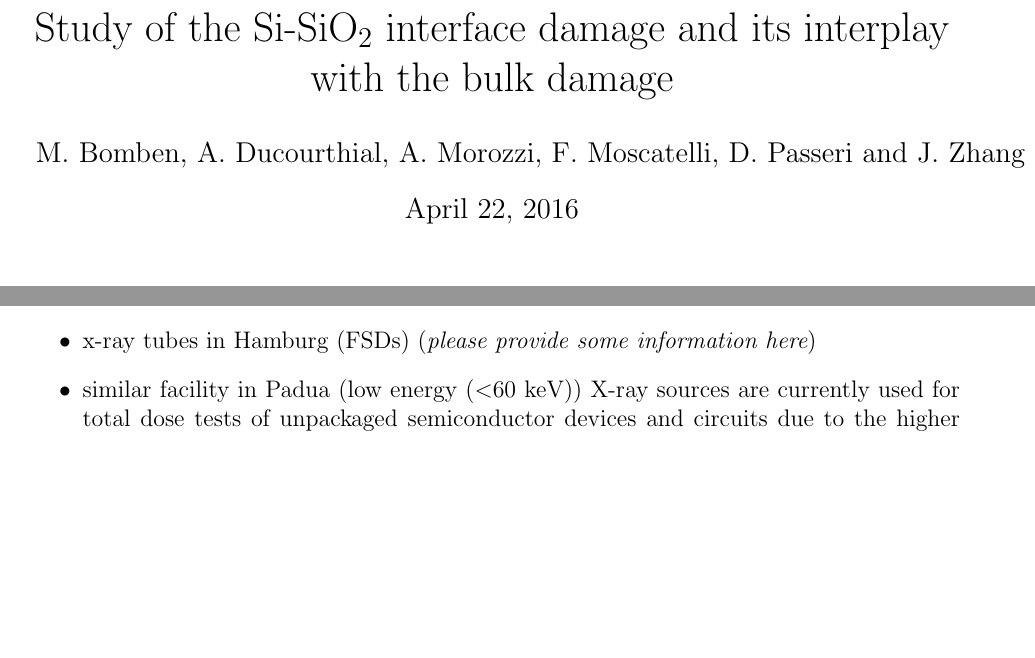
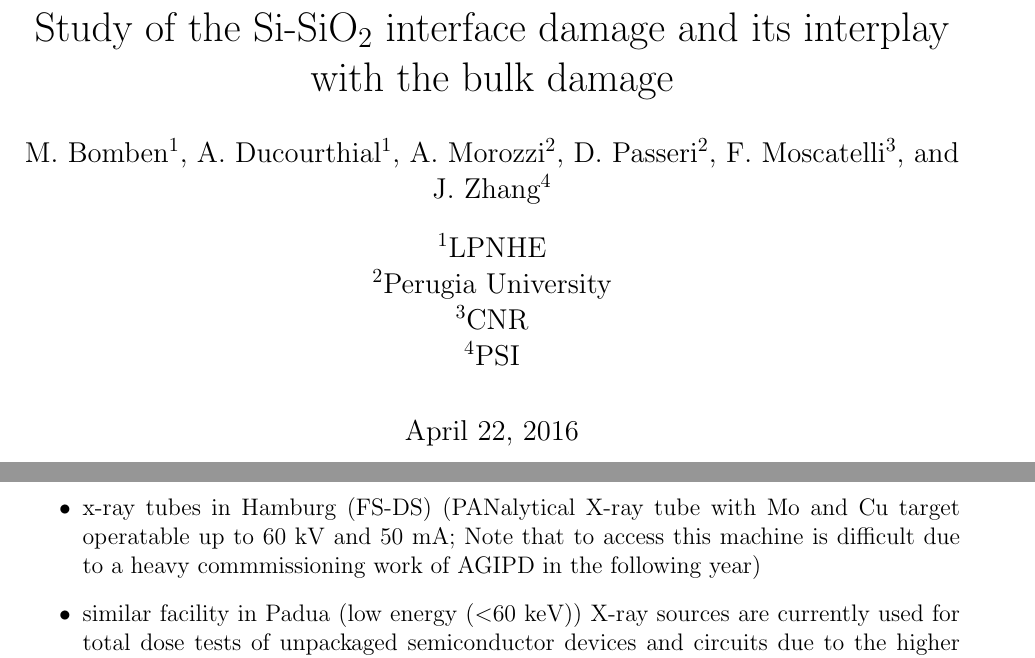
Before and after one commit to mbomben/surface_damage_proposal, a LaTeX paper (surface_damage_project_proposal.tex): two parts of pages 1 and 3 of 6 before the commit and two parts of pages 1 and 4 of 7 after it, joined at a grey line, cut so that both start at the same text, the shorter picture padded with empty space. Compiled offline with LaTeX, dvips and Ghostscript.

Commit message:
surface_damage_project_proposal.tex: infomration on Hamburg X-ray tube

```diff
--- a/surface_damage_project_proposal.tex
+++ b/surface_damage_project_proposal.tex
@@ -3,6 +3,7 @@
 \usepackage[pdftex]{graphicx}
 \usepackage{url}
 \usepackage{enumerate}
+\usepackage{authblk}
 
 
 \setlength{\oddsidemargin}{0.25in}
@@ -15,7 +16,19 @@
 
 
 \title{Study of the Si-SiO$_2$~interface damage and its interplay with the bulk damage}
-\author{M.~Bomben, A.~Ducourthial, A.~Morozzi,  F.~Moscatelli, D.~Passeri and J.~Zhang}
+\author{M.~Bomben}
+\author{A.~Ducourthial}
+\affil{LPNHE}
+\author{A.~Morozzi}
+\author{D.~Passeri}
+\affil{Perugia University}
+\author{F.~Moscatelli}
+\affil{CNR}
+\author{J.~Zhang}
+\affil{PSI}
+
+
+
 \date{\today}
 
 
@@ -141,10 +154,10 @@ FBK productions.
 X-rays irradiation facilities are sought for, and neutron reactors as well.
 In the past similar studies were carried out at:
 \begin{itemize}
-\item x-ray tubes in Hamburg (FSDs) ({\it please provide some information here})
+\item synchrotron in DESY ({\it To be completed})
+\item x-ray tubes in Hamburg (FS-DS) (PANalytical X-ray tube with Mo and Cu target operatable up to 60 kV and 50 mA; Note that to access this machine is difficult due to a heavy commmissioning work of AGIPD in the following year)
 \item similar facility in Padua (low energy ($<$60~keV)) X-ray sources are currently used for total dose tests of unpackaged semiconductor devices and circuits due to the higher dose rates (100-1000 rad(Si)/s), lower cost and radioprotection constraints than $^{60}$Co $\gamma$-ray sources.
 The X-ray facility installed at the Department of Physics and Astronomy of the University of Padova (Italy) is the Seifert RP-149 Semiconductor Irradiation System equipped with a standard tube for X-ray diffraction analysis: maximum power 3000 W, maximum voltage 60 kV, tungsten anode, 0.3 mm Be inherent filtration, take off angle 6 degree.
-\item synchrotron in DESY({\it please provide some information here})
 \item TRIGA Mark II research reactor at the Jo\v{z}ef Stefan Institute (JSI)
 \end{itemize}
 \noindent Sought doses and fluences:
```
Also changed, not shown: surface_damage_project_proposal.tex (8 more changed lines).
